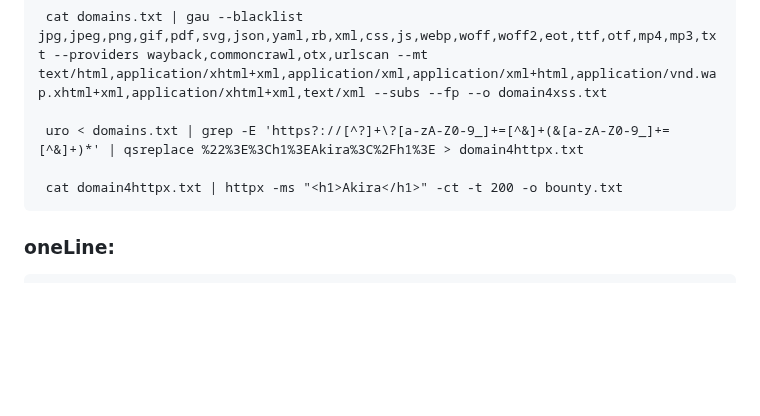
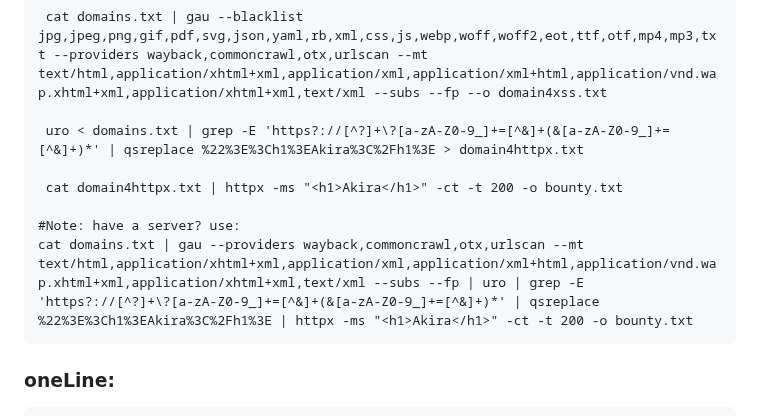
Before and after one commit to Fekerineamar/HackyTool, a Markdown page: commands.md, the part around the change. Drawn GitHub-style; blank space fills up the shorter version.

```diff
--- a/commands.md
+++ b/commands.md
@@ -19,6 +19,9 @@
      uro < domains.txt | grep -E 'https?://[^?]+\?[a-zA-Z0-9_]+=[^&]+(&[a-zA-Z0-9_]+=[^&]+)*' | qsreplace %22%3E%3Ch1%3EAkira%3C%2Fh1%3E > domain4httpx.txt
 
      cat domain4httpx.txt | httpx -ms "<h1>Akira</h1>" -ct -t 200 -o bounty.txt
+
+    #Note: have a server? use:
+    cat domains.txt | gau --providers wayback,commoncrawl,otx,urlscan --mt text/html,application/xhtml+xml,application/xml,application/xml+html,application/vnd.wap.xhtml+xml,application/xhtml+xml,text/xml --subs --fp | uro | grep -E 'https?://[^?]+\?[a-zA-Z0-9_]+=[^&]+(&[a-zA-Z0-9_]+=[^&]+)*' | qsreplace %22%3E%3Ch1%3EAkira%3C%2Fh1%3E | httpx -ms "<h1>Akira</h1>" -ct -t 200 -o bounty.txt
 
    ### oneLine:
        cat Domains.txt | gau | gf xss | sed "s/=.*/=/" | sed "s/URL: //" | uro | httpx -o domain4xss.txt
```
